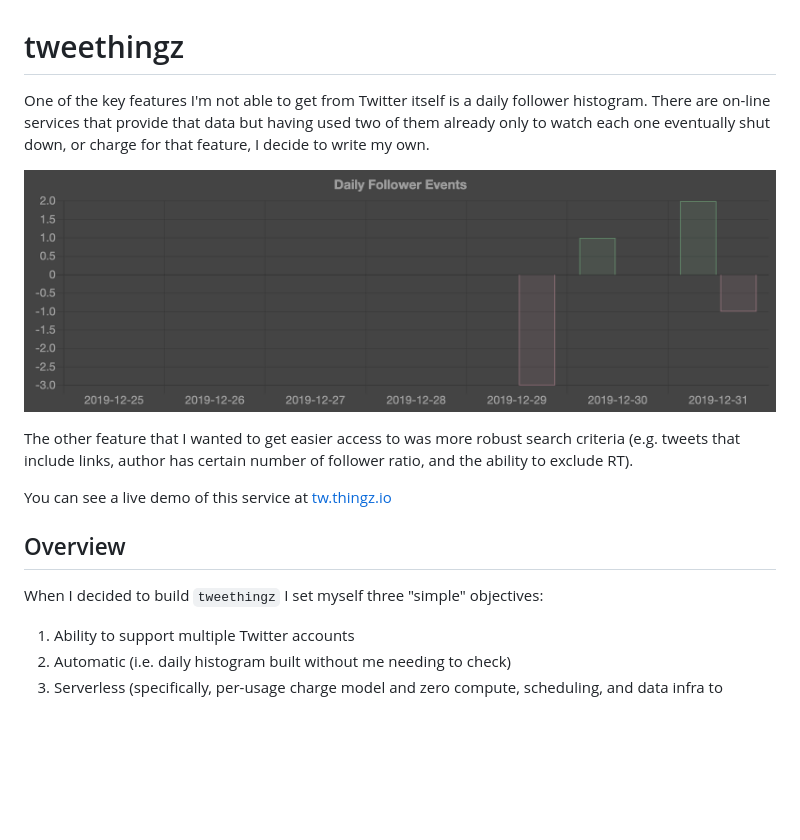
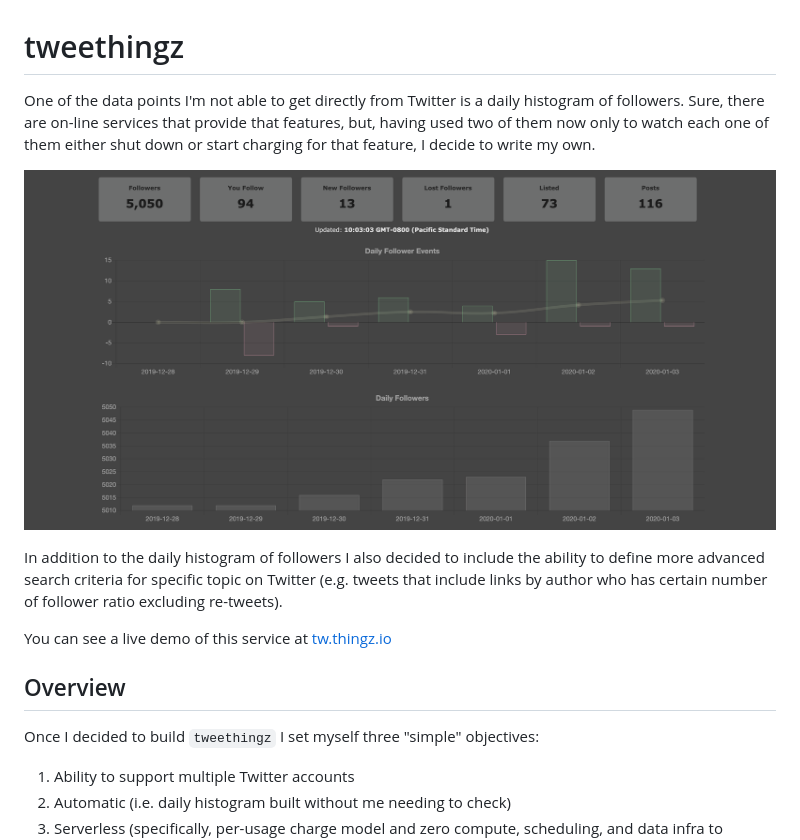
Before and after one commit to predictive-git/tweethingz, a Markdown page: README.md, the part around the change. GitHub-like rendering; pictures changed too: doc/dashboard-histogram.png; blank space fills up the shorter version.

Commit message:
updated histogram image

```diff
--- a/README.md
+++ b/README.md
@@ -1,16 +1,16 @@
 # tweethingz
 
-One of the key features I'm not able to get from Twitter itself is a daily follower histogram. There are on-line services that provide that data but having used two of them already only to watch each one eventually shut down, or charge for that feature, I decide to write my own.
+One of the data points I'm not able to get directly from Twitter is a daily histogram of followers. Sure, there are on-line services that provide that features, but, having used two of them now only to watch each one of them either shut down or start charging for that feature, I decide to write my own.
 
 ![](doc/dashboard-histogram.png)
 
-The other feature that I wanted to get easier access to was more robust search criteria (e.g. tweets that include links, author has certain number of follower ratio, and the ability to exclude RT).
+In addition to the daily histogram of followers I also decided to include the ability to define more advanced search criteria for specific topic on Twitter (e.g. tweets that include links by author who has certain number of follower ratio excluding re-tweets).
 
 You can see a live demo of this service at [tw.thingz.io](https://tw.thingz.io/)
 
 ## Overview
 
-When I decided to build `tweethingz` I set myself three "simple" objectives:
+Once I decided to build `tweethingz` I set myself three "simple" objectives:
 
 1. Ability to support multiple Twitter accounts
 2. Automatic (i.e. daily histogram built without me needing to check)
```
